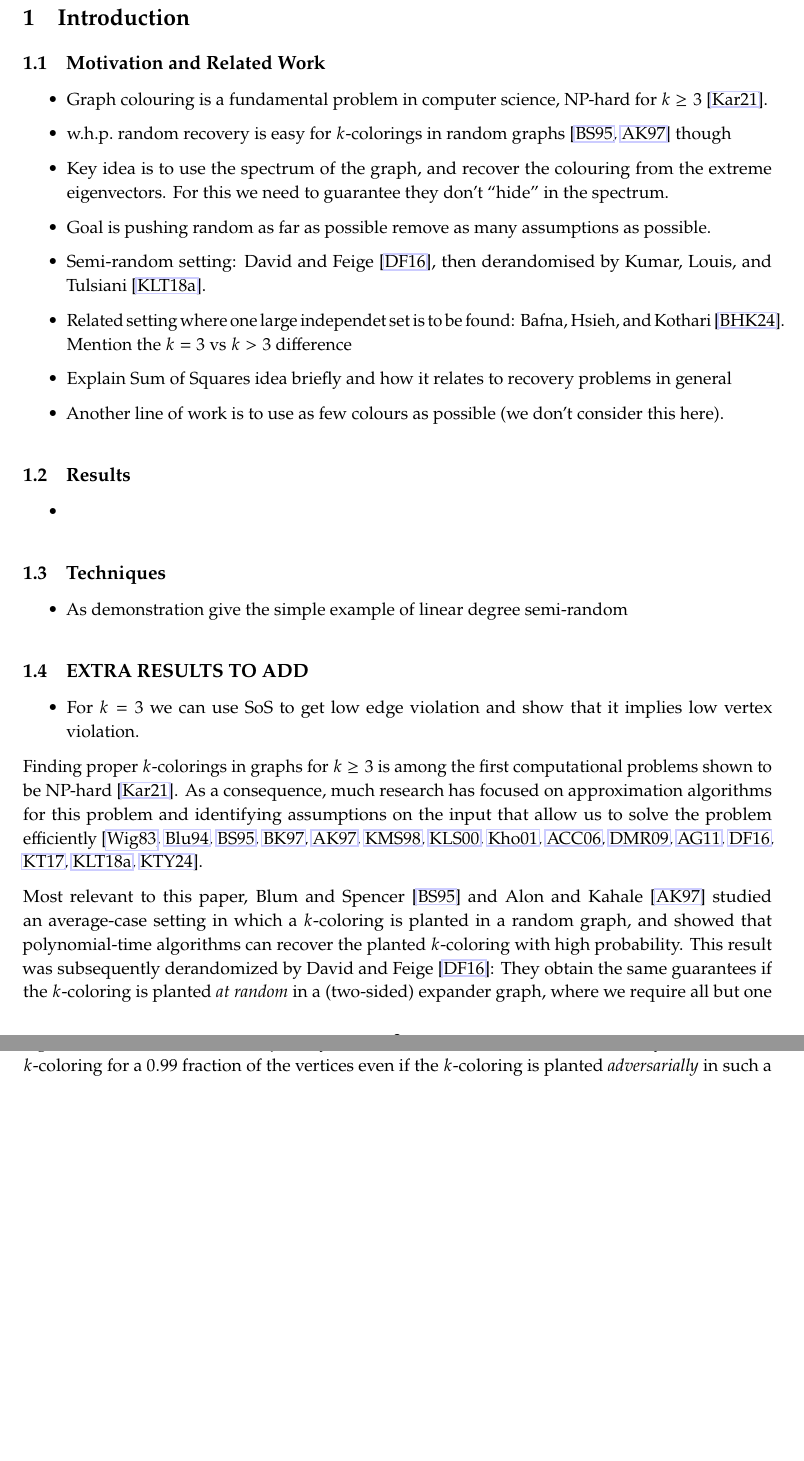
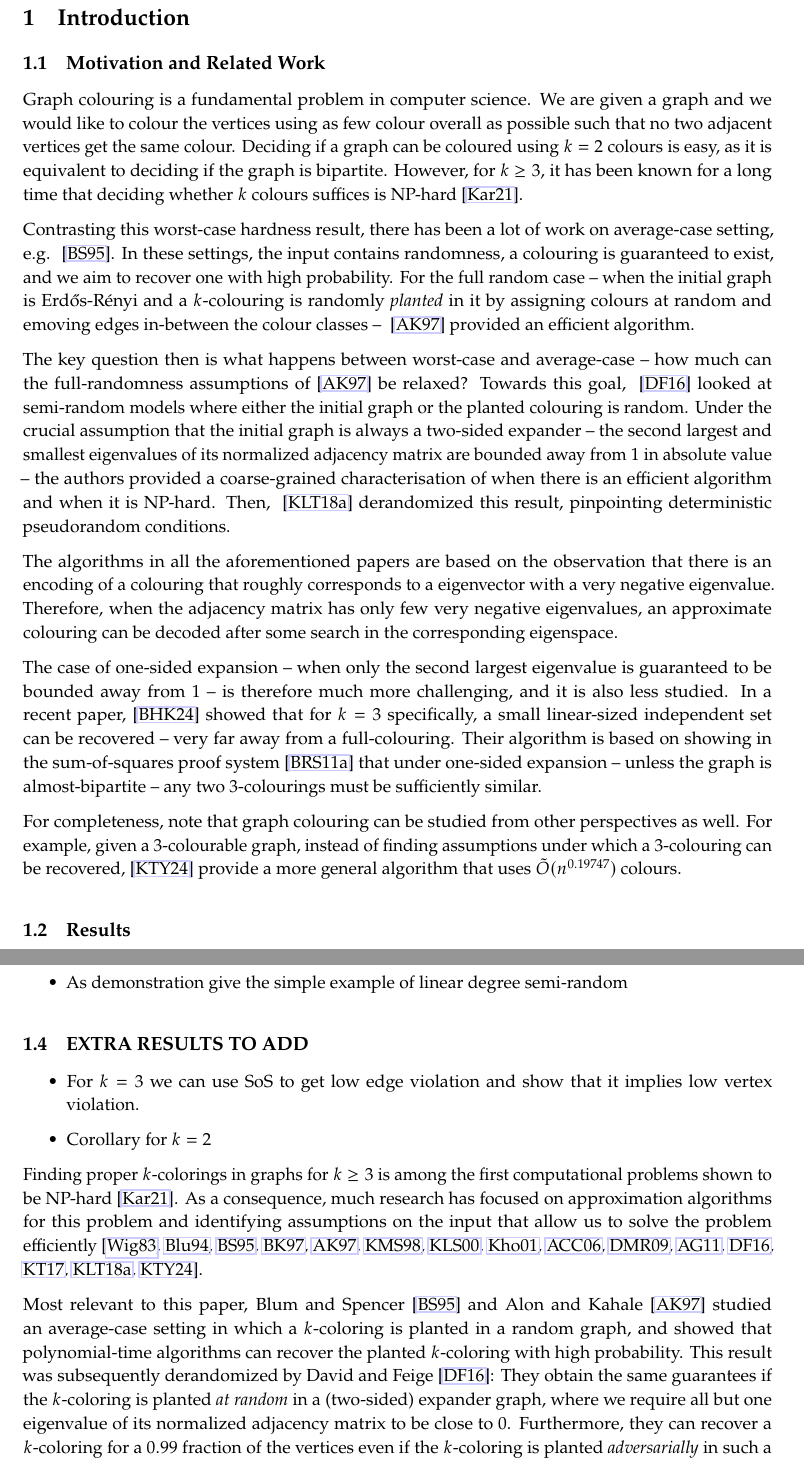
Before and after one commit to varikakasandor/masters-thesis, a LaTeX document (writeup/main.tex, which reads writeup/content/intro.tex): two parts of pages 3 and 4 of 60 before the commit and two parts of pages 3 and 4 of 61 after it, joined at a grey line, cut so that both start at the same text, the shorter picture padded with empty space. Compiled offline with pdfLaTeX.

Commit message:
Intro first draft

```diff
--- a/writeup/content/intro.tex
+++ b/writeup/content/intro.tex
@@ -2,16 +2,18 @@
 
 \subsection{Motivation and Related Work}
 
-\begin{itemize}
-    \item Graph colouring is a fundamental problem in computer science, NP-hard for \(k\ge 3\) \cite{MR4679190-Karp72}.
-    \item \whp random recovery is easy for \(k\)-colorings in random graphs \cite{MR1344544-Blum95, MR1484153-Alon97} though
-    \item Key idea is to use the spectrum of the graph, and recover the colouring from the extreme eigenvectors. For this we need to guarantee they don't ``hide'' in the spectrum.
-    \item Goal is pushing random as far as possible remove as many assumptions as possible.
-    \item Semi-random setting: David and Feige~\cite{MR3536556-David16}, then derandomised by Kumar, Louis, and Tulsiani~\cite{kumar2018finding}.
-    \item Related setting where one large independet set is to be found: Bafna, Hsieh, and Kothari~\cite{bafna-hsieh-kothari}. Mention the $k=3$ vs $k>3$ difference
-    \item Explain Sum of Squares idea briefly and how it relates to recovery problems in general
-    \item Another line of work is to use as few colours as possible (we don't consider this here).
-\end{itemize}
+Graph colouring is a fundamental problem in computer science. We are given a graph and we would like to colour the vertices using as few colour overall as possible such that no two adjacent vertices get the same colour. Deciding if a graph can be coloured using $k=2$ colours is easy, as it is equivalent to deciding if the graph is bipartite. However, for \(k\ge 3\), it has been known for a long time that deciding whether \(k\) colours suffices is NP-hard \cite{MR4679190-Karp72}.
+
+Contrasting this worst-case hardness result, there has been a lot of work on average-case setting, e.g. ~\cite{MR1344544-Blum95}. In these settings, the input contains randomness, a colouring is guaranteed to exist, and we aim to recover one with high probability. For the full random case -- when the initial graph is \Erdos-\Renyi and a $k$-colouring is randomly \textit{planted} in it by assigning colours at random and emoving edges in-between the colour classes -- ~\cite{MR1484153-Alon97} provided an efficient algorithm.
+
+The key question then is what happens between worst-case and average-case -- how much can the full-randomness assumptions of \cite{MR1484153-Alon97} be relaxed? Towards this goal, ~\cite{MR3536556-David16} looked at semi-random models where either the initial graph or the planted colouring is random. Under the crucial assumption that the initial graph is always a two-sided expander -- the second largest and smallest eigenvalues of its normalized adjacency matrix are bounded away from \(1\) in absolute value -- the authors provided a coarse-grained characterisation of when there is an efficient algorithm and when it is NP-hard. Then, ~\cite{kumar2018finding} derandomized this result, pinpointing deterministic pseudorandom conditions.
+
+The algorithms in all the aforementioned papers are based on the observation that there is an encoding of a colouring that roughly corresponds to a eigenvector with a very negative eigenvalue. Therefore, when the adjacency matrix has only few very negative eigenvalues, an approximate colouring can be decoded after some search in the corresponding eigenspace.
+
+The case of \text{one}-sided expansion -- when only the second largest eigenvalue is guaranteed to be bounded away from \(1\) -- is therefore much more challenging, and it is also less studied. In a recent paper, \cite{bafna-hsieh-kothari} showed that for $k=3$ specifically, a small linear-sized independent set can be recovered -- very far away from a full-colouring. Their algorithm is based on showing in the sum-of-squares proof system \cite{barak-raghavendra-steurer} that under one-sided expansion -- unless the graph is almost-bipartite -- any two $3$-colourings must be sufficiently similar.
+
+
+For completeness, note that graph colouring can be studied from other perspectives as well. For example, given a $3$-colourable graph, instead of finding assumptions under which a $3$-colouring can be recovered, \cite{MR4764817-24} provide a more general algorithm that uses $\tilde{O}(n^{0.19747})$ colours.
 
 \subsection{Results}
 
@@ -30,6 +32,7 @@
 
 \begin{itemize}
     \item For $k=3$ we can use SoS to get low edge violation and show that it implies low vertex violation.
+    \item Corollary for $k=2$
 \end{itemize}
 
 % [Introduction to coloring. Coloring random graphs: Blum and Spencer~\cite{MR1344544-Blum95}, Alon and Kahale~\cite{MR1484153-Alon97}.]
```
Also changed, not shown: writeup/main.tex (+3 -3 lines), writeup/title.tex (+6 -11 lines).
